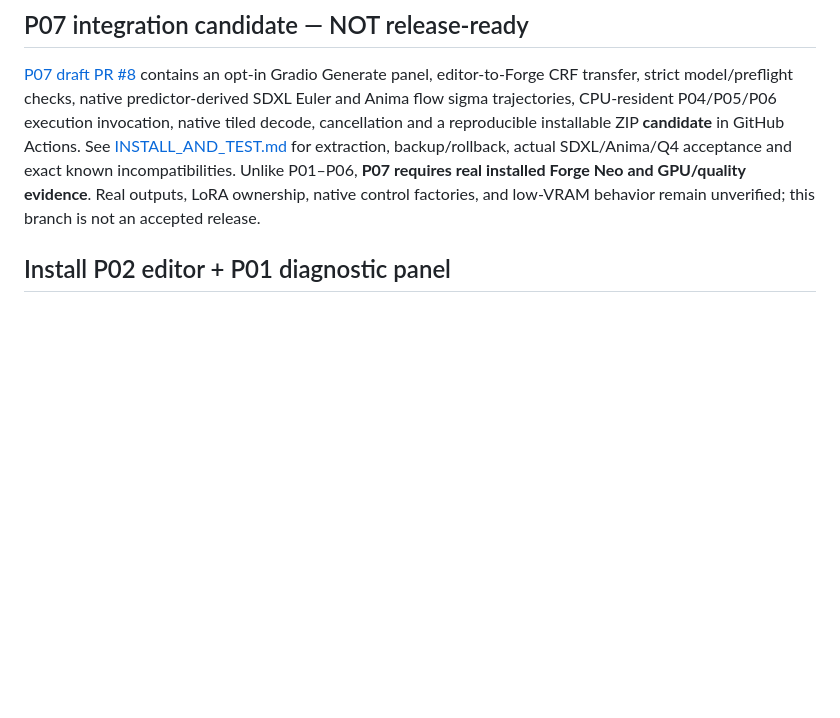
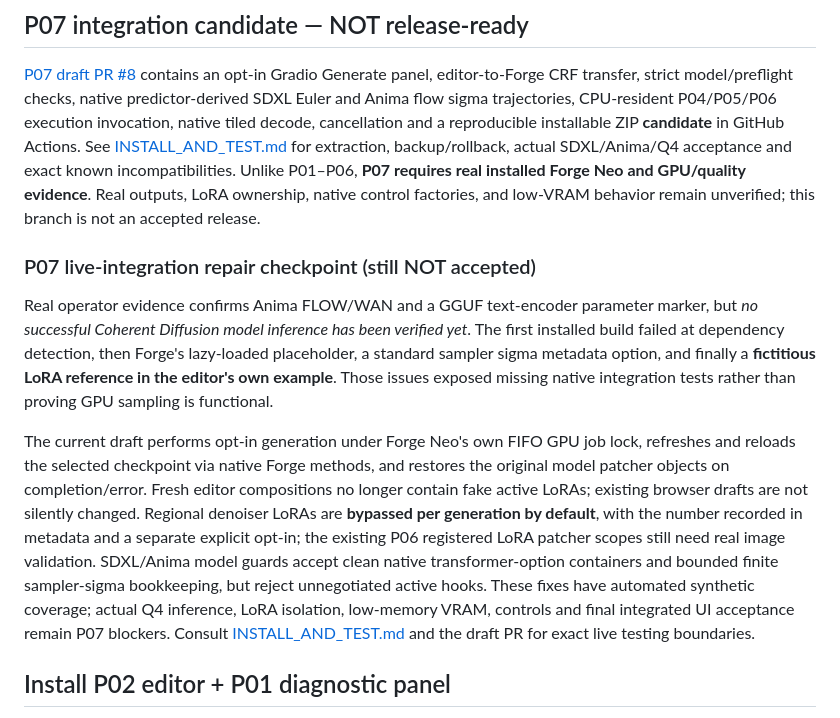
Before and after one commit to Neb963/forge-coherent-diffusion, a Markdown page: README.md, the part around the change. GitHub-like rendering; blank space fills up the shorter version.

Commit message:
P07: disclose native loader, LoRA bypass and actual live verification gaps

```diff
--- a/README.md
+++ b/README.md
@@ -7,6 +7,12 @@ Native high-resolution coherent txt2img for **SDXL and Anima**, with a multilaye
 ## P07 integration candidate — NOT release-ready
 
 [P07 draft PR #8](https://github.com/Neb963/forge-coherent-diffusion/pull/8) contains an opt-in Gradio Generate panel, editor-to-Forge CRF transfer, strict model/preflight checks, native predictor-derived SDXL Euler and Anima flow sigma trajectories, CPU-resident P04/P05/P06 execution invocation, native tiled decode, cancellation and a reproducible installable ZIP **candidate** in GitHub Actions. See [INSTALL_AND_TEST.md](INSTALL_AND_TEST.md) for extraction, backup/rollback, actual SDXL/Anima/Q4 acceptance and exact known incompatibilities. Unlike P01–P06, **P07 requires real installed Forge Neo and GPU/quality evidence**. Real outputs, LoRA ownership, native control factories, and low-VRAM behavior remain unverified; this branch is not an accepted release.
+
+### P07 live-integration repair checkpoint (still NOT accepted)
+
+Real operator evidence confirms Anima FLOW/WAN and a GGUF text-encoder parameter marker, but *no successful Coherent Diffusion model inference has been verified yet*. The first installed build failed at dependency detection, then Forge's lazy-loaded placeholder, a standard sampler sigma metadata option, and finally a **fictitious LoRA reference in the editor's own example**. Those issues exposed missing native integration tests rather than proving GPU sampling is functional.
+
+The current draft performs opt-in generation under Forge Neo's own FIFO GPU job lock, refreshes and reloads the selected checkpoint via native Forge methods, and restores the original model patcher objects on completion/error. Fresh editor compositions no longer contain fake active LoRAs; existing browser drafts are not silently changed. Regional denoiser LoRAs are **bypassed per generation by default**, with the number recorded in metadata and a separate explicit opt-in; the existing P06 registered LoRA patcher scopes still need real image validation. SDXL/Anima model guards accept clean native transformer-option containers and bounded finite sampler-sigma bookkeeping, but reject unnegotiated active hooks. These fixes have automated synthetic coverage; actual Q4 inference, LoRA isolation, low-memory VRAM, controls and final integrated UI acceptance remain P07 blockers. Consult [INSTALL_AND_TEST.md](INSTALL_AND_TEST.md) and the draft PR for exact live testing boundaries.
 
 ## Install P02 editor + P01 diagnostic panel
 
```
